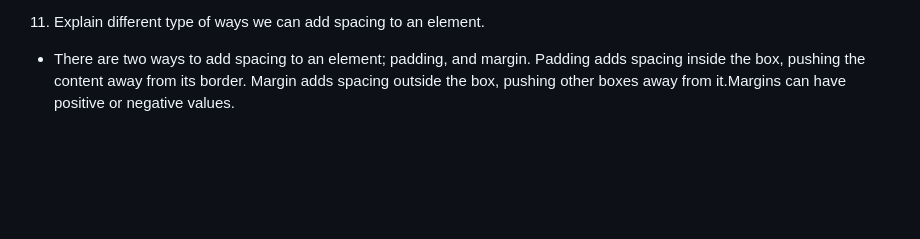
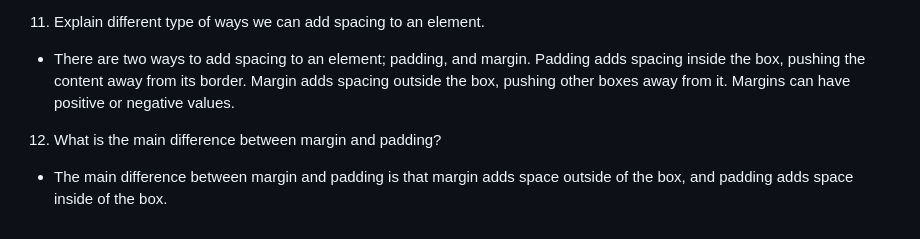
Before and after one commit to Eust0013/reference-website, a Markdown page: README.md, the part around the change. Drawn GitHub-style; blank space fills up the shorter version.

Commit message:
Answer question 12

```diff
--- a/README.md
+++ b/README.md
@@ -53,4 +53,6 @@ HTML. {.
 10. Why do we use border-box property in CSS?
 - By default, the width and the height of an element is calculated like width + padding + border = actual width of the element and height + padding + border = actual height of the element, therefore when you set the width and height of an element the element often appears bigger than you have set as it adds the padding and border to the total size. With the border box element, the padding and border are included inside the width and height of the box (not added) so the total width and height doesn’t change from the value set.
 11. Explain different type of ways we can add spacing to an element.
-- There are two ways to add spacing to an element; padding, and margin. Padding adds spacing inside the box, pushing the content away from its border. Margin adds spacing outside the box, pushing other boxes away from it.Margins can have positive or negative values.
+- There are two ways to add spacing to an element; padding, and margin. Padding adds spacing inside the box, pushing the content away from its border. Margin adds spacing outside the box, pushing other boxes away from it. Margins can have positive or negative values.
+12. What is the main difference between margin and padding?
+- The main difference between margin and padding is that margin adds space outside of the box, and padding adds space inside of the box.
```
